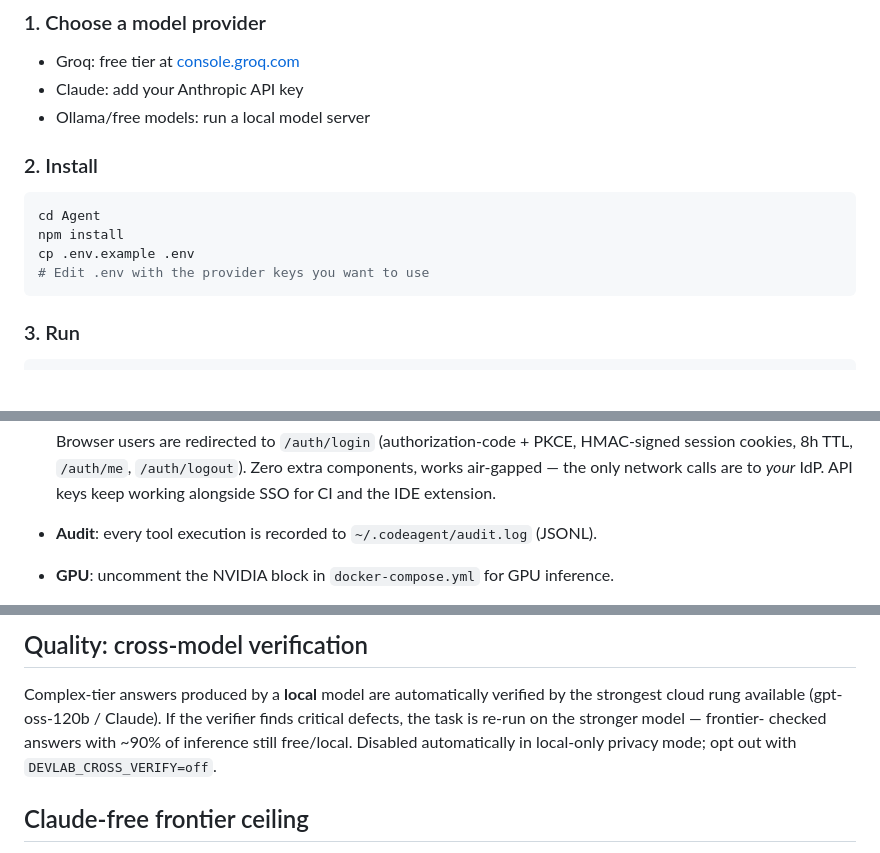
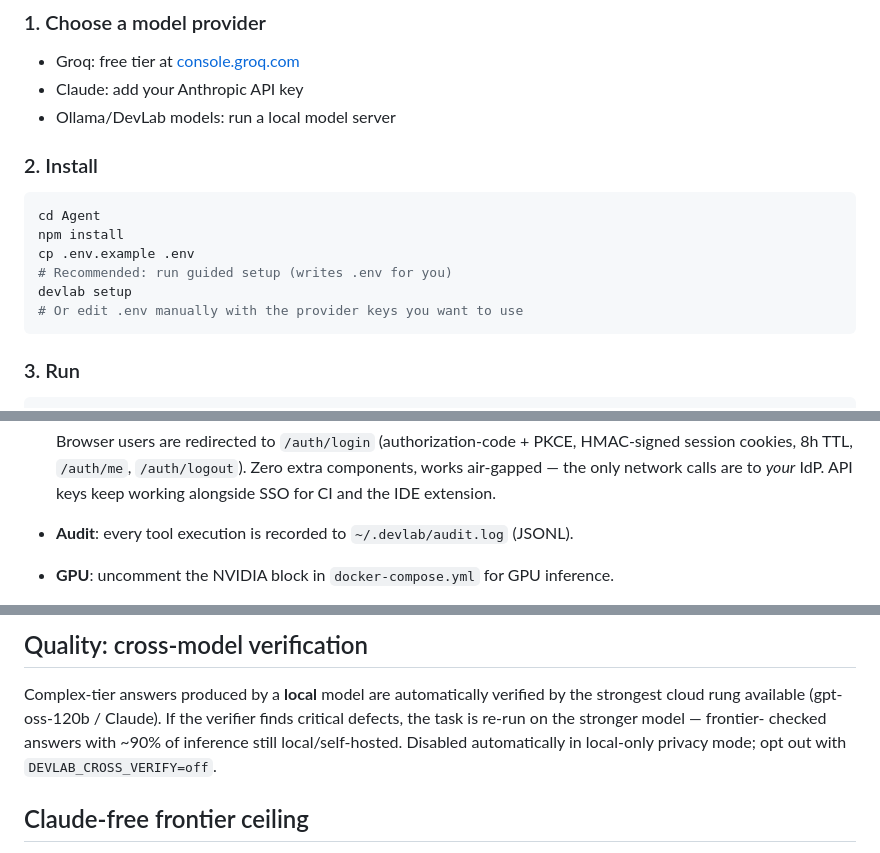
Before and after one commit to VivekKasthuri/DevLabAgent, a Markdown page: README.md, 3 parts joined by grey strips. Drawn GitHub-style; blank space fills up the shorter version.

````diff
--- a/README.md
+++ b/README.md
@@ -33,7 +39,7 @@ Powered by Groq, Claude, and local free-model backends.
 
 - Groq: free tier at [console.groq.com](https://console.groq.com)
 - Claude: add your Anthropic API key
-- Ollama/free models: run a local model server
+- Ollama/DevLab models: run a local model server
 
 ### 2. Install
 
@@ -41,7 +47,9 @@ Powered by Groq, Claude, and local free-model backends.
 cd Agent
 npm install
 cp .env.example .env
-# Edit .env with the provider keys you want to use
+# Recommended: run guided setup (writes .env for you)
+devlab setup
+# Or edit .env manually with the provider keys you want to use
 ```
 
 ### 3. Run
@@ -395,7 +421,7 @@ DEVLAB_API_KEY=your-secret WORKSPACE=/path/to/repos docker compose up -d
   HMAC-signed session cookies, 8h TTL, `/auth/me`, `/auth/logout`). Zero extra
   components, works air-gapped — the only network calls are to *your* IdP.
   API keys keep working alongside SSO for CI and the IDE extension.
-- **Audit**: every tool execution is recorded to `~/.codeagent/audit.log` (JSONL).
+- **Audit**: every tool execution is recorded to `~/.devlab/audit.log` (JSONL).
 - **GPU**: uncomment the NVIDIA block in `docker-compose.yml` for GPU inference.
 - **Full deployment guide**: [`deploy/README.md`](deploy/README.md) covers all four
   models — local air-gapped, on-prem team server (Compose), private cloud VPC
@@ -413,7 +439,7 @@ DEVLAB_API_KEY=your-secret WORKSPACE=/path/to/repos docker compose up -d
 Complex-tier answers produced by a **local** model are automatically verified
 by the strongest cloud rung available (gpt-oss-120b / Claude). If the verifier
 finds critical defects, the task is re-run on the stronger model — frontier-
-checked answers with ~90% of inference still free/local. Disabled automatically
+checked answers with ~90% of inference still local/self-hosted. Disabled automatically
 in local-only privacy mode; opt out with `DEVLAB_CROSS_VERIFY=off`.
 
 ## Claude-free frontier ceiling
````
Also changed, not shown: other parts of README.md (+33 -9 lines).
